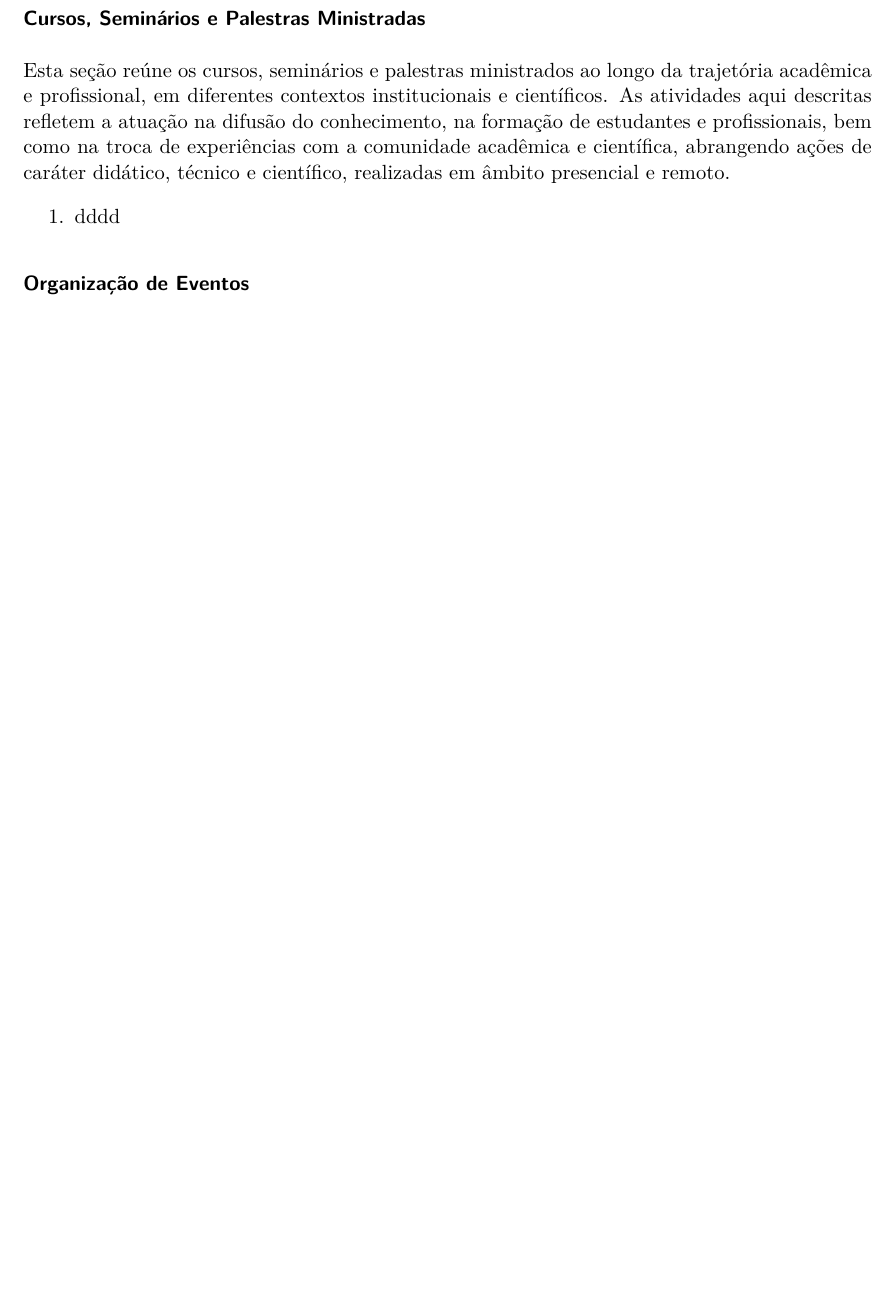
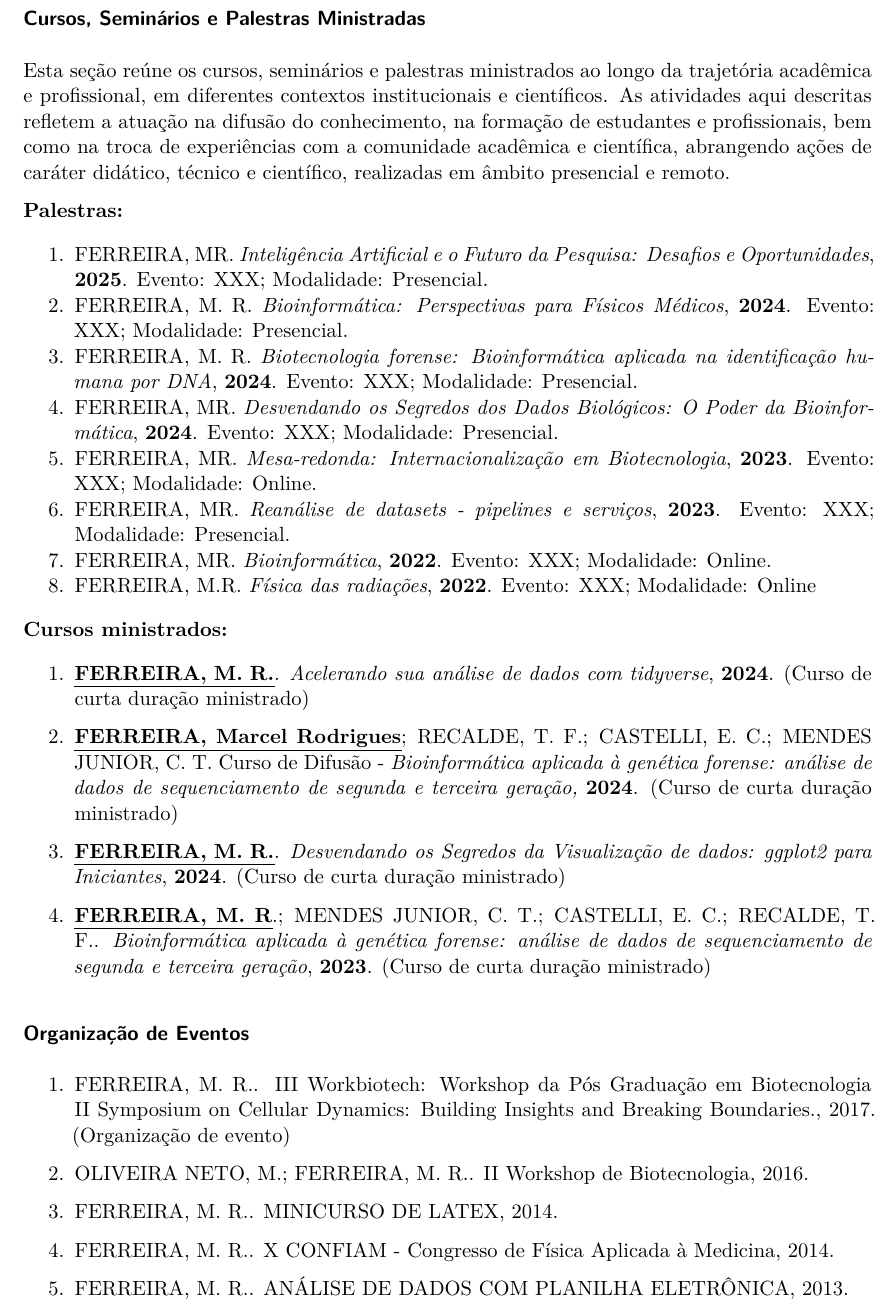
Before and after one commit to marceelrf/Memorial, a Quarto document (memorial.qmd): part of page 20 of 21 before the commit and part of page 21 of 23 after it, cut so that both start at the same text, the shorter picture padded with empty space. Rendered offline with R 4.5, knitr and Pandoc in place of Quarto, then LaTeX, with nearby package versions; drawn as R Markdown's standard PDF in place of the format the file asks for.

Commit message:
fim da secao 7

```diff
--- a/memorial.qmd
+++ b/memorial.qmd
@@ -594,9 +620,38 @@ Sempre que solicitado, tenho participado na composição de bancas examinadoras
 
 Esta seção reúne os cursos, seminários e palestras ministrados ao longo da trajetória acadêmica e profissional, em diferentes contextos institucionais e científicos. As atividades aqui descritas refletem a atuação na difusão do conhecimento, na formação de estudantes e profissionais, bem como na troca de experiências com a comunidade acadêmica e científica, abrangendo ações de caráter didático, técnico e científico, realizadas em âmbito presencial e remoto.
 
-1.  dddd
+**Palestras:**
+
+1.  FERREIRA, MR. *Inteligência Artificial e o Futuro da Pesquisa: Desafios e Oportunidades*, **2025**. Evento: XXX; Modalidade: Presencial.
+2.  FERREIRA, M. R. *Bioinformática: Perspectivas para Físicos Médicos*, **2024**. Evento: XXX; Modalidade: Presencial.
+3.  FERREIRA, M. R. *Biotecnologia forense: Bioinformática aplicada na identificação humana por DNA*, **2024**. Evento: XXX; Modalidade: Presencial.
+4.  FERREIRA, MR. *Desvendando os Segredos dos Dados Biológicos: O Poder da Bioinformática*, **2024**. Evento: XXX; Modalidade: Presencial.
+5.  FERREIRA, MR. *Mesa-redonda: Internacionalização em Biotecnologia*, **2023**. Evento: XXX; Modalidade: Online.
+6.  FERREIRA, MR. *Reanálise de datasets - pipelines e serviços*, **2023**. Evento: XXX; Modalidade: Presencial.
+7.  FERREIRA, MR. *Bioinformática*, **2022**. Evento: XXX; Modalidade: Online.
+8.  FERREIRA, M.R. *Física das radiações*, **2022**. Evento: XXX; Modalidade: Online
+
+**Cursos ministrados:**
+
+1.  [**FERREIRA, M. R.**]{.underline}. *Acelerando sua análise de dados com tidyverse*, **2024**. (Curso de curta duração ministrado)
+
+2.  [**FERREIRA, Marcel Rodrigues**]{.underline}; RECALDE, T. F.; CASTELLI, E. C.; MENDES JUNIOR, C. T. Curso de Difusão - *Bioinformática aplicada à genética forense: análise de dados de sequenciamento de segunda e terceira geração,* **2024**. (Curso de curta duração ministrado)
+
+3.  [**FERREIRA, M. R.**]{.underline}. *Desvendando os Segredos da Visualização de dados: ggplot2 para Iniciantes*, **2024**. (Curso de curta duração ministrado)
+
+4.  [**FERREIRA, M. R**]{.underline}.; MENDES JUNIOR, C. T.; CASTELLI, E. C.; RECALDE, T. F.. *Bioinformática aplicada à genética forense: análise de dados de sequenciamento de segunda e terceira geração*, **2023**. (Curso de curta duração ministrado)
 
 ### Organização de Eventos
+
+1.  FERREIRA, M. R.. III Workbiotech: Workshop da Pós Graduação em Biotecnologia II Symposium on Cellular Dynamics: Building Insights and Breaking Boundaries., 2017. (Organização de evento)
+
+2.  OLIVEIRA NETO, M.; FERREIRA, M. R.. II Workshop de Biotecnologia, 2016.
+
+3.  FERREIRA, M. R.. MINICURSO DE LATEX, 2014.
+
+4.  FERREIRA, M. R.. X CONFIAM - Congresso de Física Aplicada à Medicina, 2014.
+
+5.  FERREIRA, M. R.. ANÁLISE DE DADOS COM PLANILHA ELETRÔNICA, 2013.
 
 ### Assessor Ad-hoc: Agências de Fomento, Instituições Acadêmicas, e Avaliação de Artigos para Periódicos Nacionais e Internacionais
 
```
Also changed, not shown: memorial.pdf, memorial.qmd (26 more changed lines), 1 other file.
